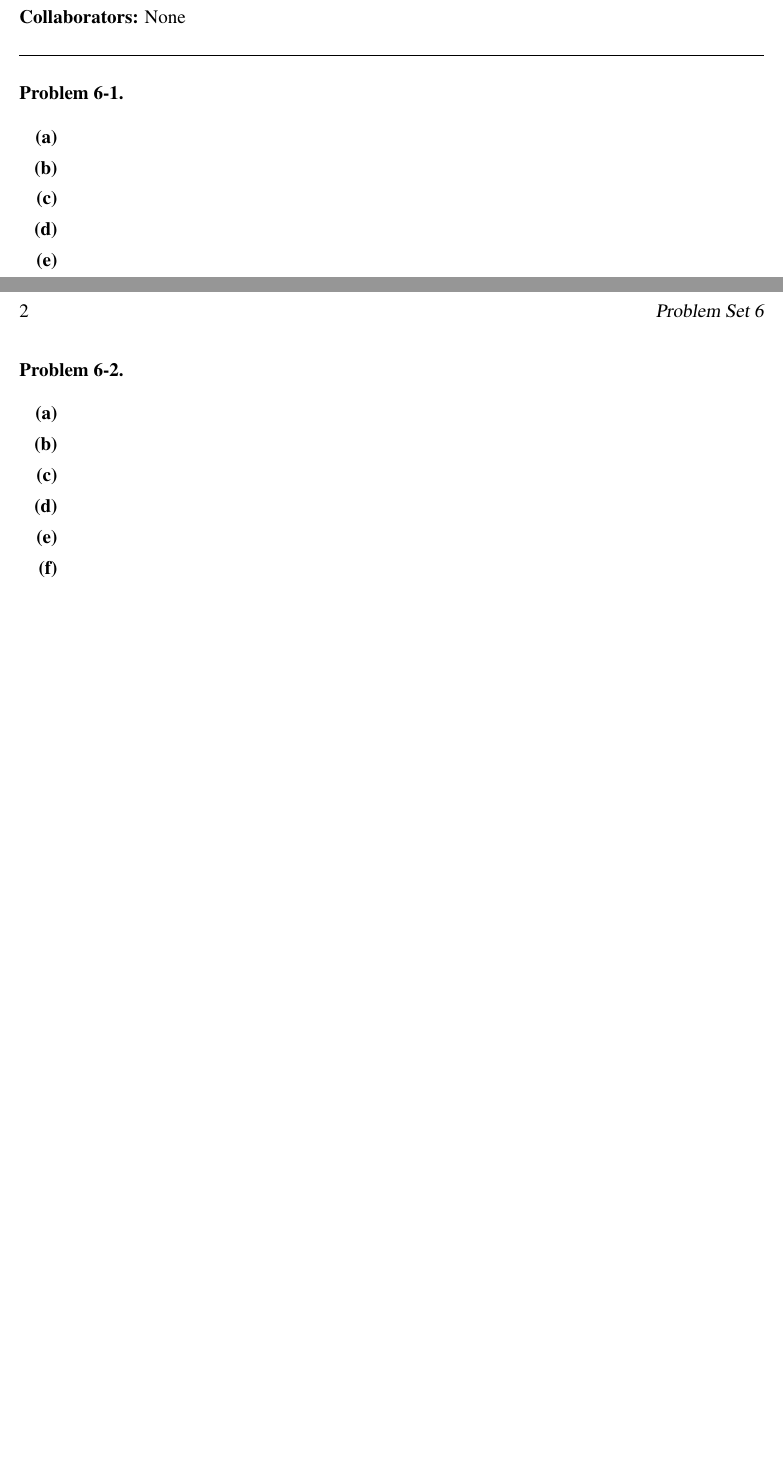
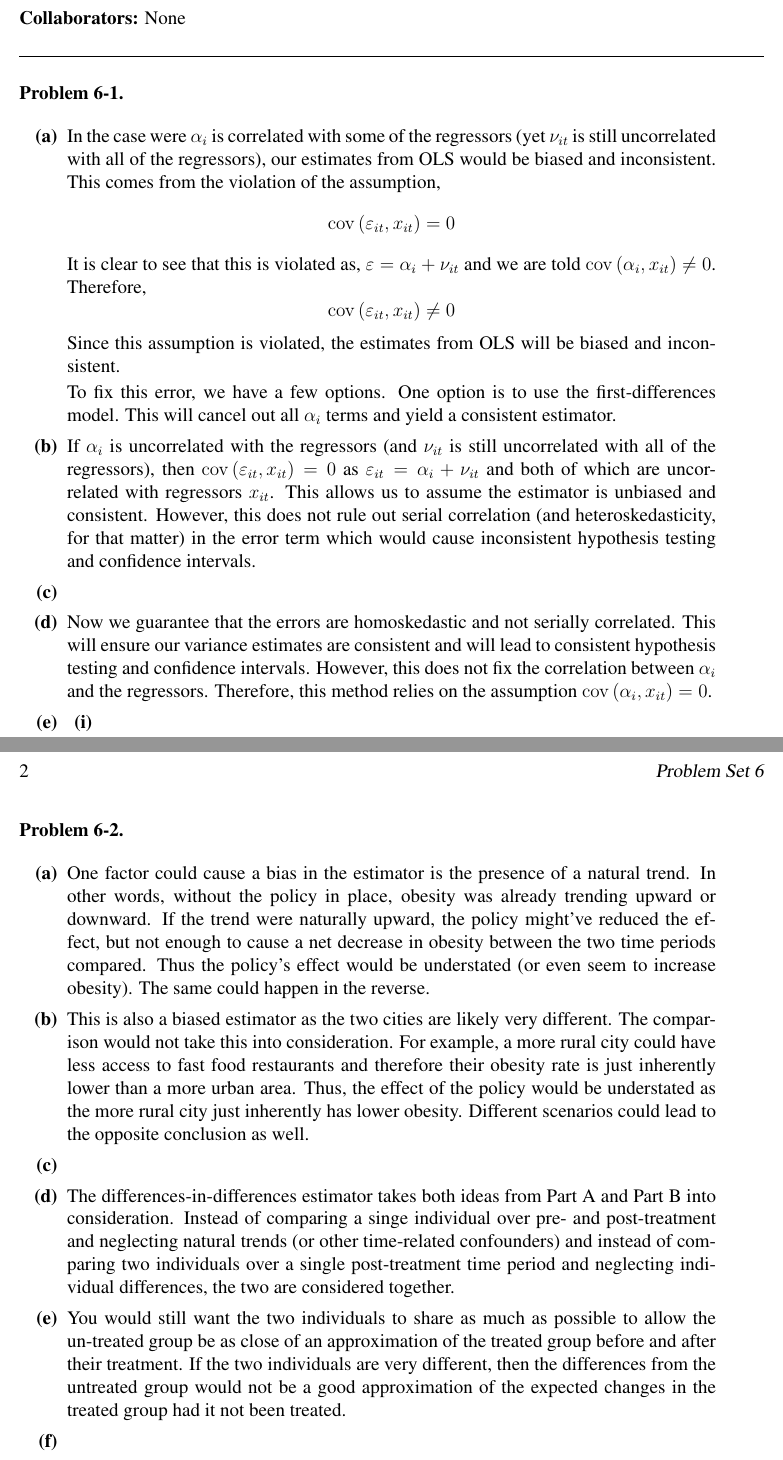
Before and after one commit to RobertDurfee/Notes, a LaTeX problem sheet (18-19S/14.32/Problem Set/6/PS6.tex): two parts of pages 1 and 2 of 3, joined at a grey line, cut so that both start at the same text, the shorter picture padded with empty space. Compiled offline with pdfLaTeX.

Commit message:
Finished more of 14.32 problem set 6

```diff
--- a/18-19S/14.32/Problem Set/6/PS6.tex
+++ b/18-19S/14.32/Problem Set/6/PS6.tex
@@ -35,13 +35,50 @@
 
 \problempart  % Problem 1a
 
+In the case were $\alpha_i$ is correlated with some of the regressors (yet
+$\nu_{it}$ is still uncorrelated with all of the regressors), our estimates
+from OLS would be biased and inconsistent. This comes from the violation of
+the assumption,
+$$ \cov\left(\varepsilon_{it}, x_{it}\right) = 0 $$
+It is clear to see that this is violated as, $\varepsilon = \alpha_i +
+\nu_{it}$ and we are told $\cov\left(\alpha_i, x_{it}\right) \neq 0$.
+Therefore,
+$$ \cov\left(\varepsilon_{it}, x_{it}\right) \neq 0 $$
+Since this assumption is violated, the estimates from OLS will be
+biased and inconsistent.
+
+To fix this error, we have a few options. One option is to use the
+first-differences model. This will cancel out all $\alpha_i$ terms and yield
+a consistent estimator.
+
 \problempart  % Problem 1b
+
+If $\alpha_i$ is uncorrelated with the regressors (and $\nu_{it}$ is still
+uncorrelated with all of the regressors), then $\cov\left(\varepsilon_{it},
+x_{it}\right) = 0$ as $\varepsilon_{it} = \alpha_i + \nu_{it}$ and both of
+which are uncorrelated with regressors $x_{it}$. This allows us to assume the
+estimator is unbiased and consistent. However, this does not rule out serial
+correlation (and heteroskedasticity, for that matter) in the error term which
+would cause inconsistent hypothesis testing and confidence intervals.
 
 \problempart  % Problem 1c
 
 \problempart  % Problem 1d
 
+Now we guarantee that the errors are homoskedastic and not serially
+correlated. This will ensure our variance estimates are consistent and will
+lead to consistent hypothesis testing and confidence intervals. However, this
+does not fix the correlation between $\alpha_i$ and the regressors.
+Therefore, this method relies on the assumption $\cov\left(\alpha_i,
+x_{it}\right) = 0$.
+
 \problempart  % Problem 1e
+
+\begin{enumerate}[label=\textbf{(\roman*)}]
+    \item
+    \item
+    \item
+\end{enumerate}
 
 \end{problemparts}
 
@@ -53,13 +90,43 @@
 
 \problempart % Problem 2a
 
+One factor could cause a bias in the estimator is the presence of a natural
+trend. In other words, without the policy in place, obesity was already
+trending upward or downward. If the trend were naturally upward, the policy
+might've reduced the effect, but not enough to cause a net decrease in
+obesity between the two time periods compared. Thus the policy's effect would
+be understated (or even seem to increase obesity). The same could happen in
+the reverse.
+
 \problempart % Problem 2b
+
+This is also a biased estimator as the two cities are likely very different.
+The comparison would not take this into consideration. For example, a more
+rural city could have less access to fast food restaurants and therefore
+their obesity rate is just inherently lower than a more urban area. Thus, the
+effect of the policy would be understated as the more rural city just
+inherently has lower obesity. Different scenarios could lead to the opposite
+conclusion as well.
 
 \problempart % Problem 2c
 
 \problempart % Problem 2d
 
+The differences-in-differences estimator takes both ideas from Part A and
+Part B into consideration. Instead of comparing a singe individual over pre-
+and post-treatment and neglecting natural trends (or other time-related
+confounders) and instead of comparing two individuals over a single
+post-treatment time period and neglecting individual differences, the two are
+considered together.
+
 \problempart % Problem 2e
+
+You would still want the two individuals to share as much as possible to
+allow the un-treated group be as close of an approximation of the treated
+group before and after their treatment. If the two individuals are very
+different, then the differences from the untreated group would not be a good
+approximation of the expected changes in the treated group had it not been
+treated.
 
 \problempart % Problem 2f
 
```
